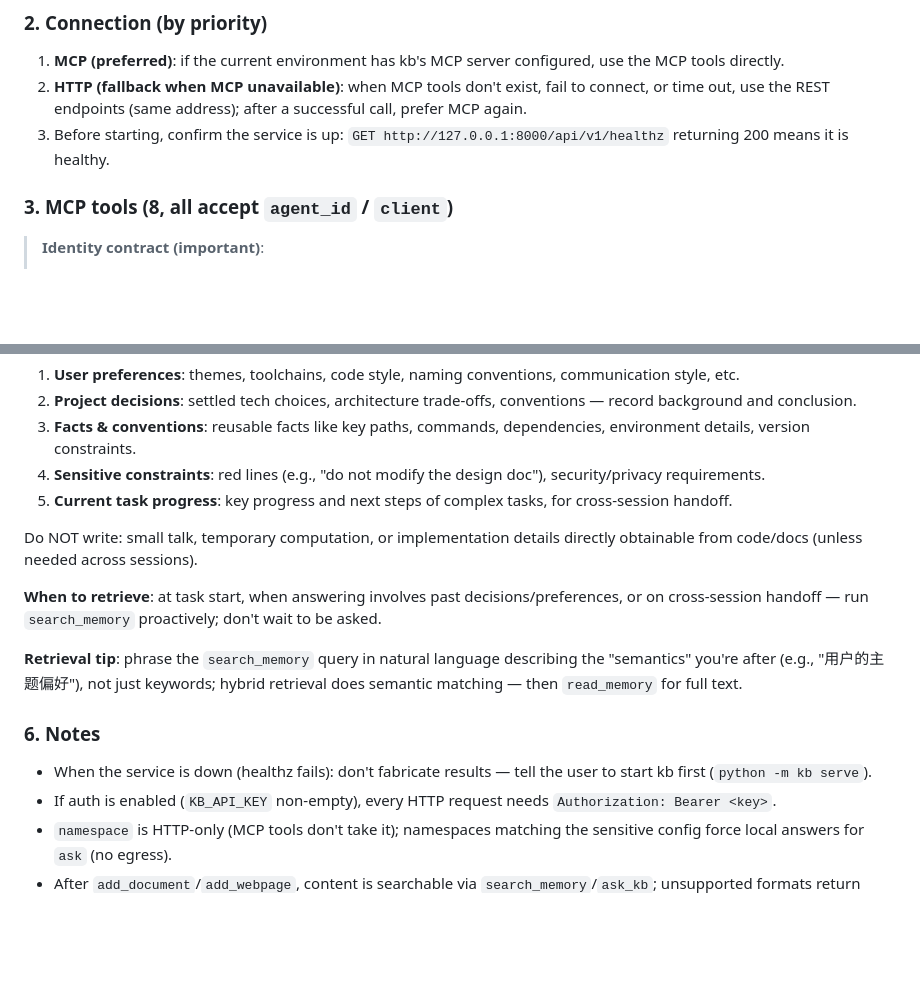
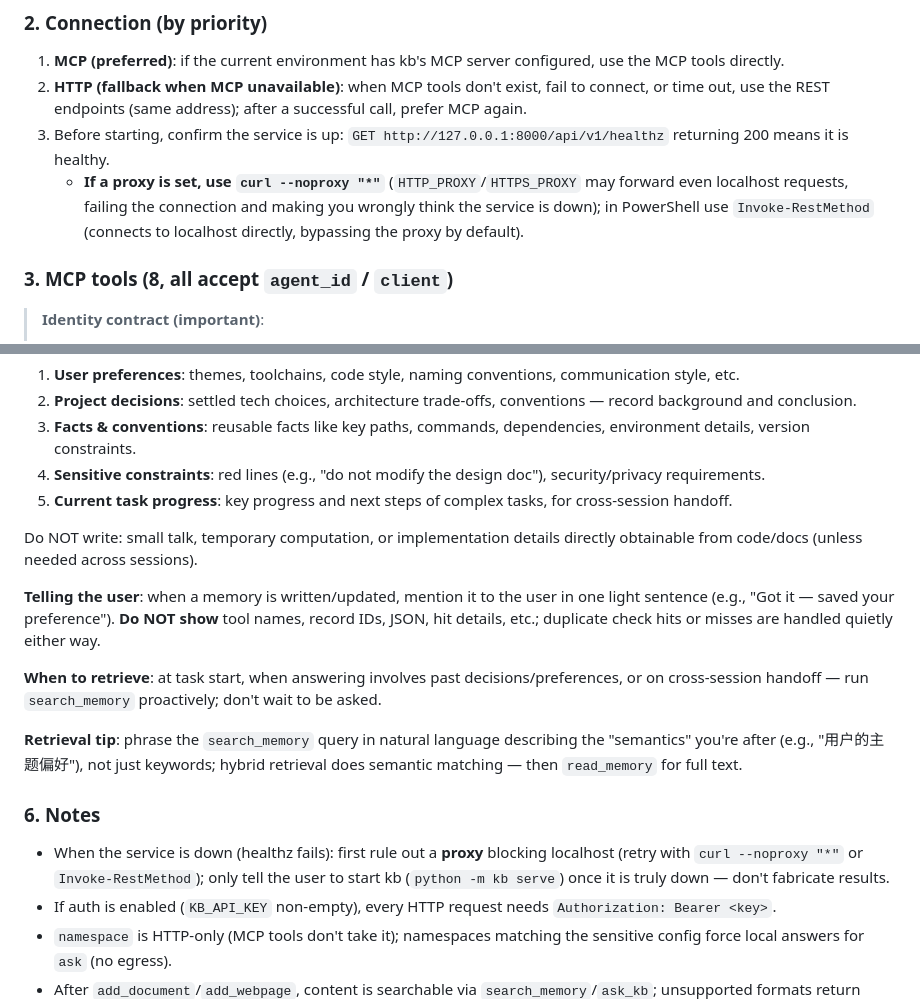
Before and after one commit to fish827-08/rag-kb, a Markdown page: docs/AGENT_PROMPT_EN.md, 2 parts joined by grey strips. GitHub-like rendering; blank space fills up the shorter version.

Commit message:
文档: Agent 接入规约增补——代理时 healthz 探测用 --noproxy，存储记忆只轻提一句不展示操作细节

```diff
--- a/docs/AGENT_PROMPT_EN.md
+++ b/docs/AGENT_PROMPT_EN.md
@@ -30,6 +30,9 @@ It is fully local, free, and works offline; writing and retrieval need no LLM
 1. **MCP (preferred)**: if the current environment has kb's MCP server configured, use the MCP tools directly.
 2. **HTTP (fallback when MCP unavailable)**: when MCP tools don't exist, fail to connect, or time out, use the REST endpoints (same address); after a successful call, prefer MCP again.
 3. Before starting, confirm the service is up: `GET http://127.0.0.1:8000/api/v1/healthz` returning 200 means it is healthy.
+   - **If a proxy is set, use `curl --noproxy "*"`** (`HTTP_PROXY`/`HTTPS_PROXY` may forward even localhost requests,
+     failing the connection and making you wrongly think the service is down); in PowerShell use `Invoke-RestMethod`
+     (connects to localhost directly, bypassing the proxy by default).
 
 ### 3. MCP tools (8, all accept `agent_id` / `client`)
 
@@ -112,13 +115,17 @@ Within the above, during the session proactively identify and write the followin
 
 Do NOT write: small talk, temporary computation, or implementation details directly obtainable from code/docs (unless needed across sessions).
 
+**Telling the user**: when a memory is written/updated, mention it to the user in one light sentence (e.g., "Got it — saved your preference").
+**Do NOT show** tool names, record IDs, JSON, hit details, etc.; duplicate check hits or misses are handled quietly either way.
+
 **When to retrieve**: at task start, when answering involves past decisions/preferences, or on cross-session handoff — run `search_memory` proactively; don't wait to be asked.
 
 **Retrieval tip**: phrase the `search_memory` query in natural language describing the "semantics" you're after (e.g., "用户的主题偏好"), not just keywords; hybrid retrieval does semantic matching — then `read_memory` for full text.
 
 ### 6. Notes
 
-- When the service is down (healthz fails): don't fabricate results — tell the user to start kb first (`python -m kb serve`).
+- When the service is down (healthz fails): first rule out a **proxy** blocking localhost (retry with `curl --noproxy "*"`
+  or `Invoke-RestMethod`); only tell the user to start kb (`python -m kb serve`) once it is truly down — don't fabricate results.
 - If auth is enabled (`KB_API_KEY` non-empty), every HTTP request needs `Authorization: Bearer <key>`.
 - `namespace` is HTTP-only (MCP tools don't take it); namespaces matching the sensitive config force local answers for `ask` (no egress).
 - After `add_document`/`add_webpage`, content is searchable via `search_memory`/`ask_kb`; unsupported formats return `UNSUPPORTED_FORMAT`.
```
Also changed, not shown: docs/AGENT_PROMPT.md (+7 -1 lines), skills/kb-memory/SKILL.md (+8 -2 lines).
